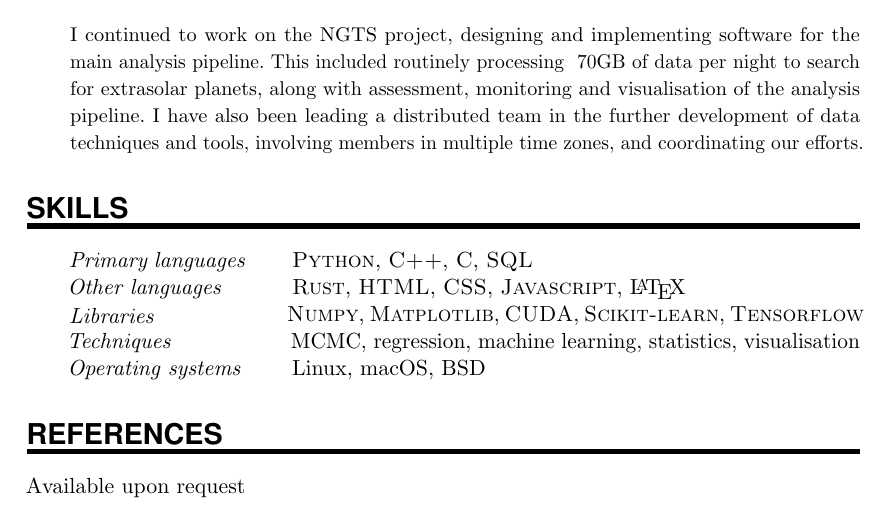
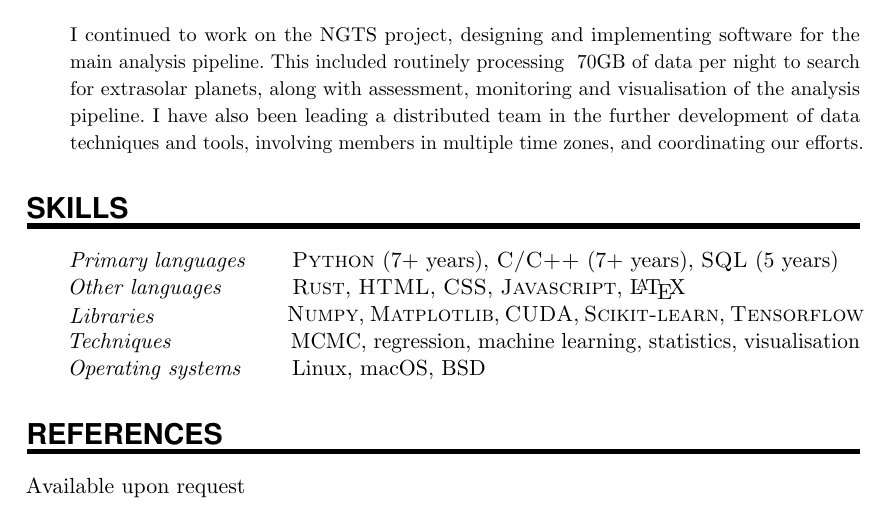
Before and after one commit to mindriot101/cv, a LaTeX CV (cv_simon_walker.tex): part of the page, cut so that both start at the same text. Compiled offline with pdfLaTeX.

Commit message:
Add duration to primary language knowledge

```diff
--- a/cv_simon_walker.tex
+++ b/cv_simon_walker.tex
@@ -153,7 +153,7 @@
 %%% ------------------------------------------------------------
 \NewPart{Skills}{}
 
-\SkillsEntry{Primary \mbox{languages}}{\textsc{Python}, \textsc{C++}, \textsc{C}, \textsc{SQL}}
+\SkillsEntry{Primary \mbox{languages}}{\textsc{Python} (7+ years), \textsc{C/C++} (7+ years), \textsc{SQL} (5 years)}
 \SkillsEntry{Other \mbox{languages}}{\textsc{Rust}, \textsc{HTML}, \textsc{CSS}, \textsc{Javascript}, \LaTeX}
 \SkillsEntry{Libraries}{\textsc{Numpy}, \textsc{Matplotlib}, \textsc{CUDA}, \textsc{Scikit-learn}, \mbox{\textsc{Tensorflow}}}
 \SkillsEntry{Techniques}{MCMC, regression, machine learning, statistics, visualisation}
```
Also changed, not shown: cv_simon_walker.pdf.
